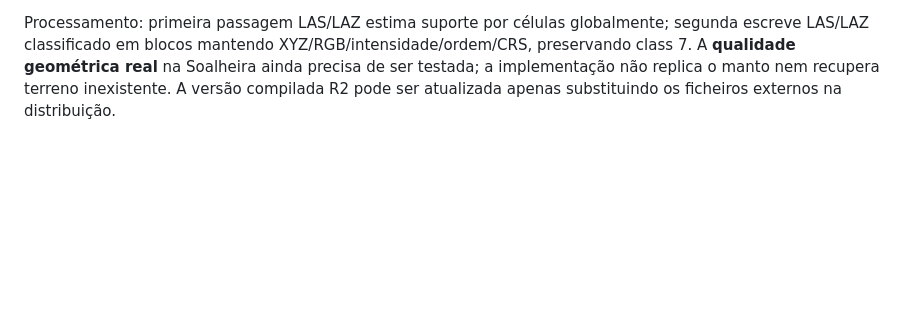
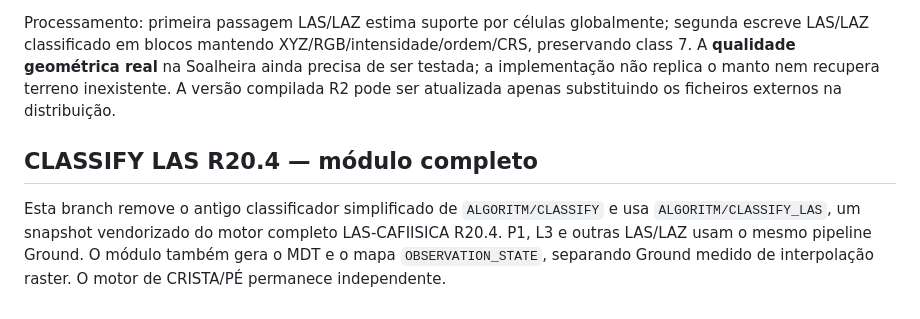
Before and after one commit to binopinto07-lang/talude-, a Markdown page: README_V3.md, the part around the change. Rendered like a GitHub page; blank space fills up the shorter version.

Commit message:
Document full CLASSIFY LAS R20.4 Talude module

```diff
--- a/README_V3.md
+++ b/README_V3.md
@@ -42,3 +42,12 @@ Substituir ficheiro `.py` na pasta ALGORITM. O Adapter valida `API_VERSION=1.0`
 Quando `CLASSIFICAR NUVEM` recebe mais de 25 milhões de pontos, o executável utiliza automaticamente `classify_file_streamed` se a função existir no ficheiro externo, sem alterar o motor R20. A V3 R3 inclui essa função como ligação fina ao módulo independente `ALGORITM/CLASSIFY/classify_streaming.py`. O original V1 foi preservado em `classify_las_algorithm_ORIGINAL_V1.py` (SHA-256 no `LEIA_PRIMEIRO` do patch).
 
 Processamento: primeira passagem LAS/LAZ estima suporte por células globalmente; segunda escreve LAS/LAZ classificado em blocos mantendo XYZ/RGB/intensidade/ordem/CRS, preservando class 7. A **qualidade geométrica real** na Soalheira ainda precisa de ser testada; a implementação não replica o manto nem recupera terreno inexistente. A versão compilada R2 pode ser atualizada apenas substituindo os ficheiros externos na distribuição.
+
+
+## CLASSIFY LAS R20.4 — módulo completo
+
+Esta branch remove o antigo classificador simplificado de `ALGORITM/CLASSIFY`
+e usa `ALGORITM/CLASSIFY_LAS`, um snapshot vendorizado do motor completo
+LAS-CAFIISICA R20.4. P1, L3 e outras LAS/LAZ usam o mesmo pipeline Ground.
+O módulo também gera o MDT e o mapa `OBSERVATION_STATE`, separando Ground
+medido de interpolação raster. O motor de CRISTA/PÉ permanece independente.
```
